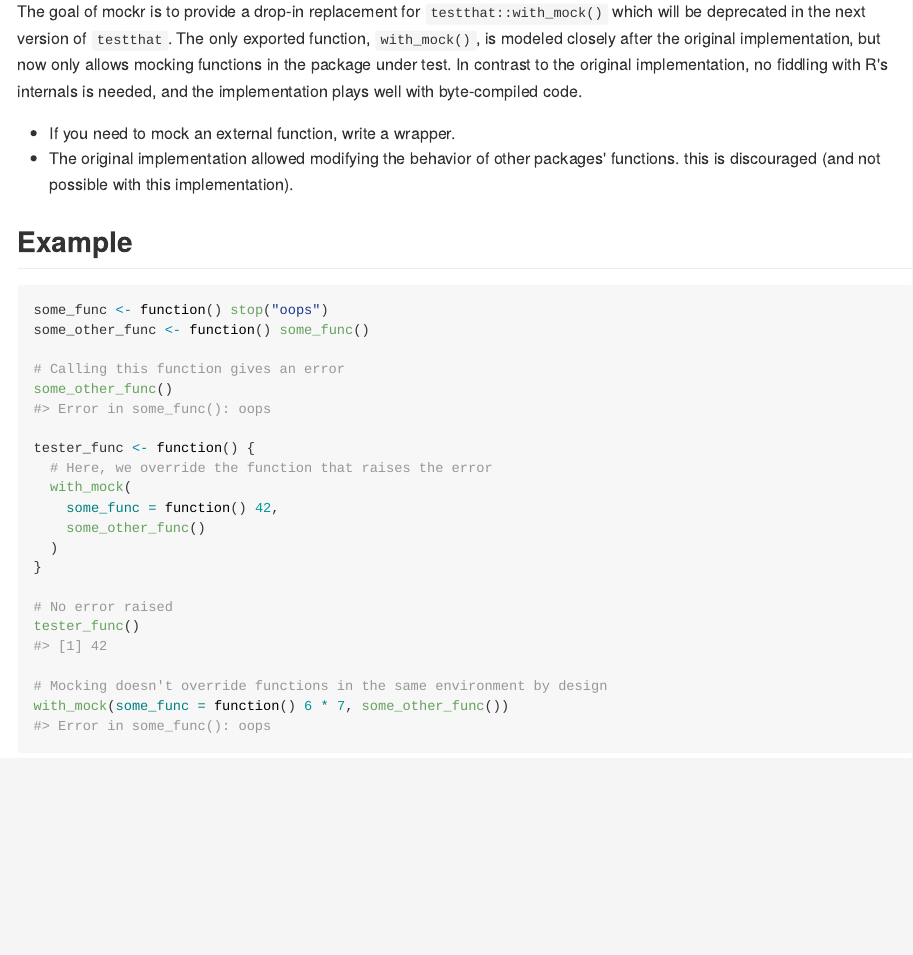
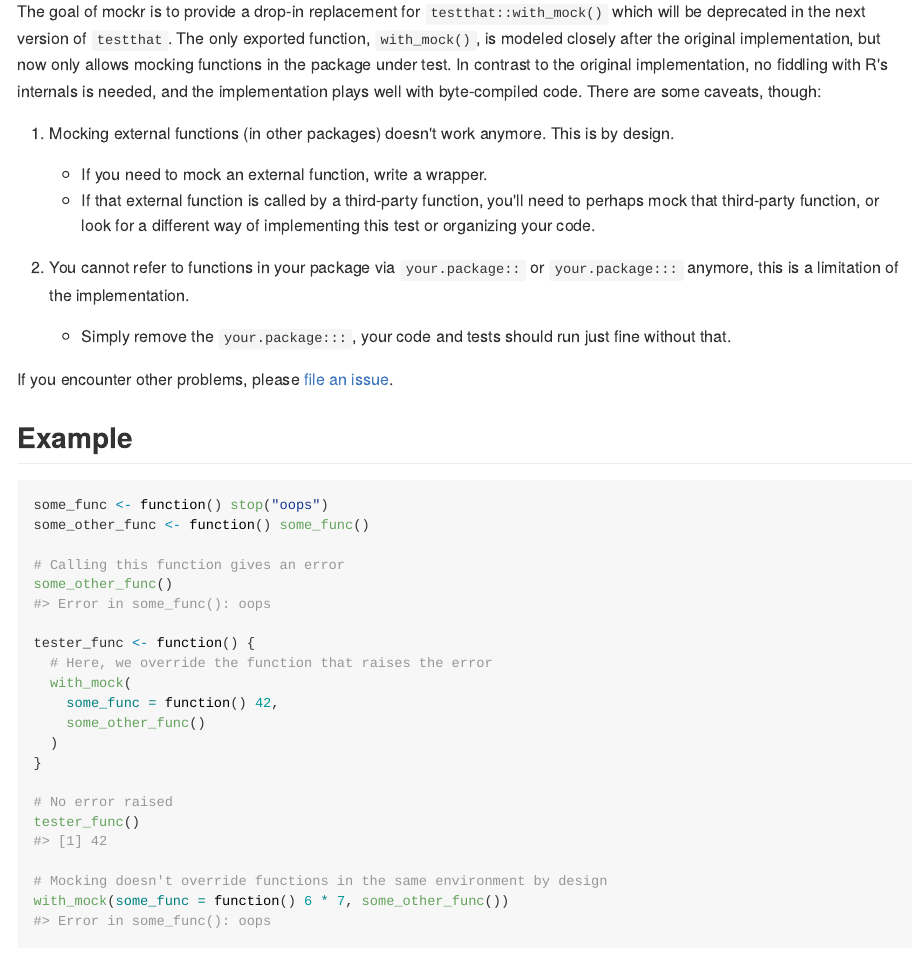
Before and after one commit to krlmlr/mockr, an R Markdown document (README.Rmd): the page in a window 1100 px wide, from 110 px down. The pictures show the output file README.md that the author committed with the source, drawn offline in the style of GitHub; badge pictures from the web are left out.

Commit message:
caveat. closes #1

```diff
--- a/README.Rmd
+++ b/README.Rmd
@@ -23,10 +23,15 @@
 In contrast to the original implementation, no fiddling
 with R's internals is needed,
 and the implementation plays well with byte-compiled code.
+There are some caveats, though:
 
-- If you need to mock an external function, write a wrapper.
-- The original implementation allowed modifying the behavior of other packages'
-  functions. this is discouraged (and not possible with this implementation).
+1. Mocking external functions (in other packages) doesn't work anymore. This is by design.
+    - If you need to mock an external function, write a wrapper.
+    - If that external function is called by a third-party function, you'll need to perhaps mock that third-party function, or look for a different way of implementing this test or organizing your code.
+2. You cannot refer to functions in your package via `your.package::` or `your.package:::` anymore, this is a limitation of the implementation.
+    - Simply remove the `your.package:::`, your code and tests should run just fine without that.
+
+If you encounter other problems, please [file an issue](https://github.com/krlmlr/mockr/issues).
 
 ## Example
 
```
Also changed, not shown: README.md.
